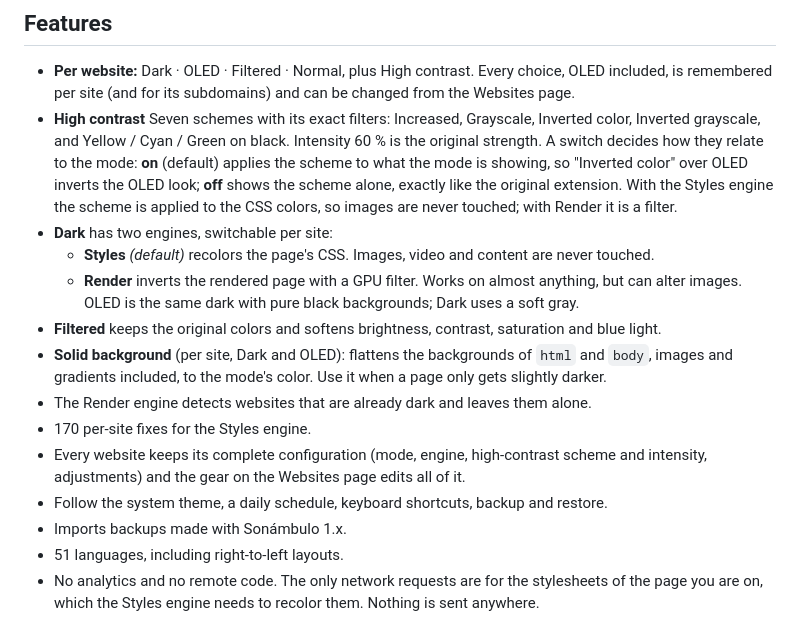
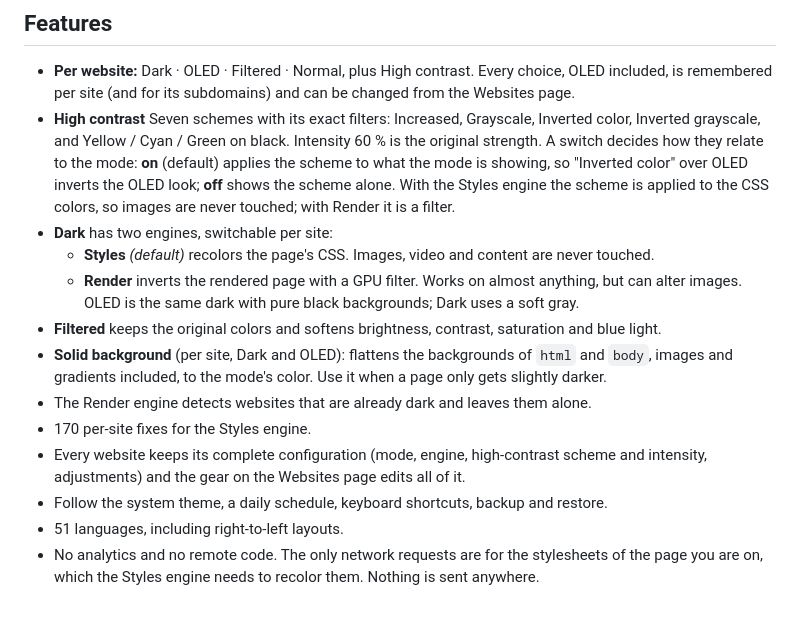
Before and after one commit to radiowasnton/Sonambulo, a Markdown page: README.md, the part around the change. GitHub-like rendering.

```diff
--- a/README.md
+++ b/README.md
@@ -13,7 +13,7 @@
 ## Features
 
 - **Per website:** Dark · OLED · Filtered · Normal, plus High contrast. Every choice, OLED included, is remembered per site (and for its subdomains) and can be changed from the Websites page.
-- **High contrast** Seven schemes with its exact filters: Increased, Grayscale, Inverted color, Inverted grayscale, and Yellow / Cyan / Green on black. Intensity 60 % is the original strength. A switch decides how they relate to the mode: **on** (default) applies the scheme to what the mode is showing, so "Inverted color" over OLED inverts the OLED look; **off** shows the scheme alone, exactly like the original extension. With the Styles engine the scheme is applied to the CSS colors, so images are never touched; with Render it is a filter.
+- **High contrast** Seven schemes with its exact filters: Increased, Grayscale, Inverted color, Inverted grayscale, and Yellow / Cyan / Green on black. Intensity 60 % is the original strength. A switch decides how they relate to the mode: **on** (default) applies the scheme to what the mode is showing, so "Inverted color" over OLED inverts the OLED look; **off** shows the scheme alone. With the Styles engine the scheme is applied to the CSS colors, so images are never touched; with Render it is a filter.
 - **Dark** has two engines, switchable per site:
   - **Styles** *(default)* recolors the page's CSS. Images, video and content are never touched.
   - **Render** inverts the rendered page with a GPU filter. Works on almost anything, but can alter images.
@@ -24,7 +24,6 @@
 - 170 per-site fixes for the Styles engine.
 - Every website keeps its complete configuration (mode, engine, high-contrast scheme and intensity, adjustments) and the gear on the Websites page edits all of it.
 - Follow the system theme, a daily schedule, keyboard shortcuts, backup and restore.
-- Imports backups made with Sonámbulo 1.x.
 - 51 languages, including right-to-left layouts.
 - No analytics and no remote code. The only network requests are for the stylesheets of the page you are on, which the Styles engine needs to recolor them. Nothing is sent anywhere.
 
```
Also changed, not shown: README.es.md (+1 -4 lines).
